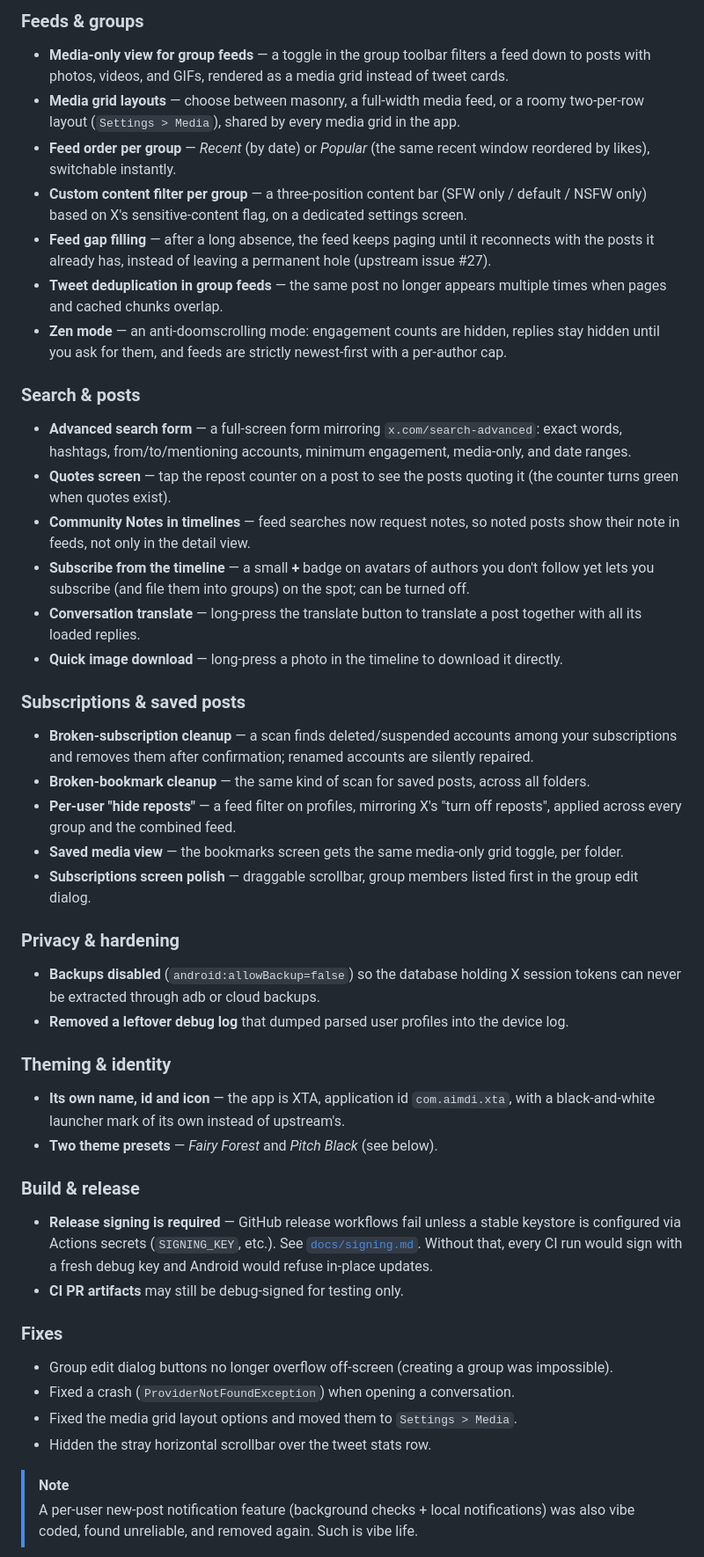
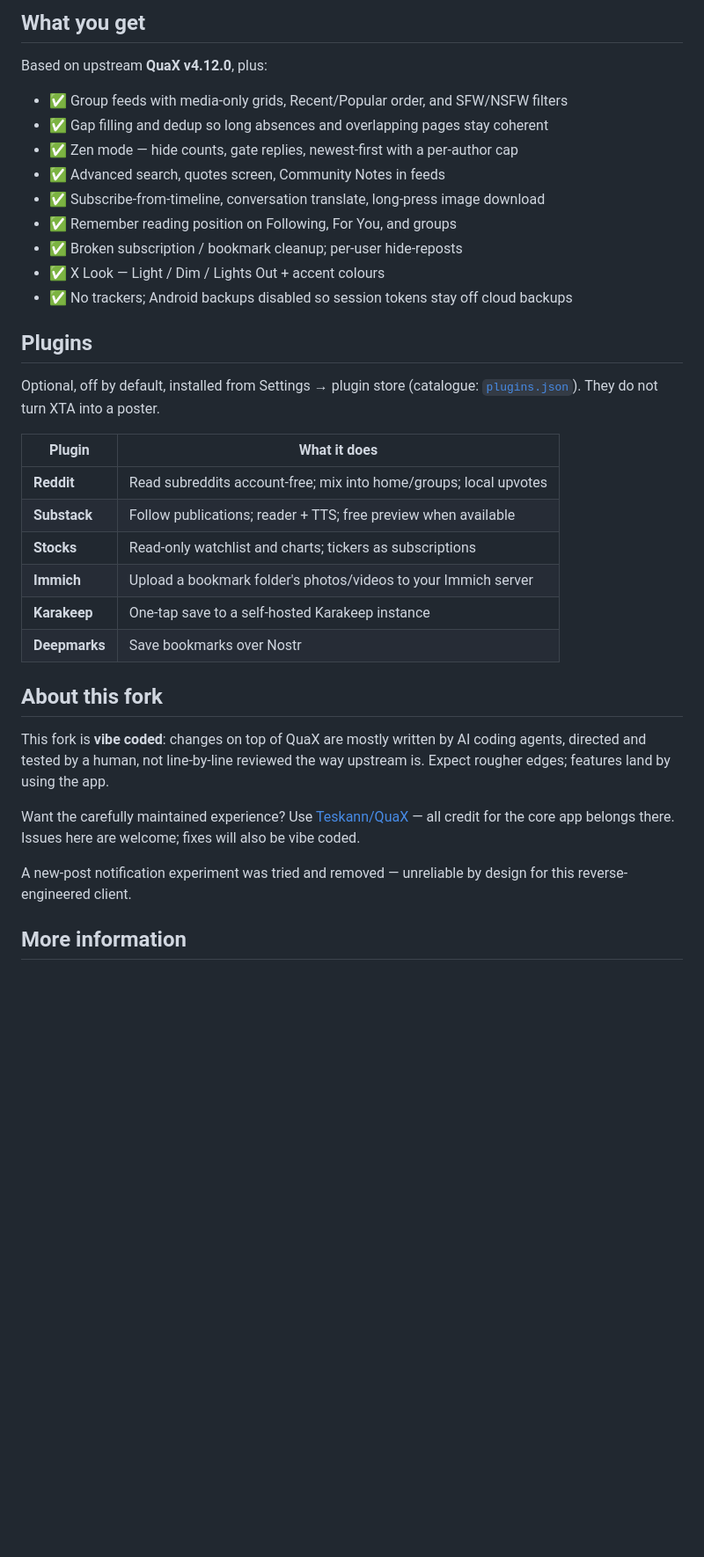
Before and after one commit to Aimdi/QuaX-fix, a Markdown page: README.md, the part around one of its changes. Shown at 88% size. GitHub-like rendering; blank space fills up the shorter version.

```diff
--- a/README.md
+++ b/README.md
@@ -39,74 +43,44 @@ This fork is based on upstream **v4.12.0**. Everything below is on top of that.
 
-### Feeds & groups
+## What you get
 
-- **Media-only view for group feeds** — a toggle in the group toolbar filters a feed down to posts
-  with photos, videos, and GIFs, rendered as a media grid instead of tweet cards.
-- **Media grid layouts** — choose between masonry, a full-width media feed, or a roomy two-per-row
-  layout (`Settings > Media`), shared by every media grid in the app.
-- **Feed order per group** — *Recent* (by date) or *Popular* (the same recent window reordered by
-  likes), switchable instantly.
-- **Custom content filter per group** — a three-position content bar (SFW only / default / NSFW
-  only) based on X's sensitive-content flag, on a dedicated settings screen.
-- **Feed gap filling** — after a long absence, the feed keeps paging until it reconnects with the
-  posts it already has, instead of leaving a permanent hole (upstream issue #27).
-- **Tweet deduplication in group feeds** — the same post no longer appears multiple times when
-  pages and cached chunks overlap.
-- **Zen mode** — an anti-doomscrolling mode: engagement counts are hidden, replies stay hidden
-  until you ask for them, and feeds are strictly newest-first with a per-author cap.
+Based on upstream **QuaX v4.12.0**, plus:
 
-### Search & posts
+- ✅ Group feeds with media-only grids, Recent/Popular order, and SFW/NSFW filters
+- ✅ Gap filling and dedup so long absences and overlapping pages stay coherent
+- ✅ Zen mode — hide counts, gate replies, newest-first with a per-author cap
+- ✅ Advanced search, quotes screen, Community Notes in feeds
+- ✅ Subscribe-from-timeline, conversation translate, long-press image download
+- ✅ Remember reading position on Following, For You, and groups
+- ✅ Broken subscription / bookmark cleanup; per-user hide-reposts
+- ✅ X Look — Light / Dim / Lights Out + accent colours
+- ✅ No trackers; Android backups disabled so session tokens stay off cloud backups
 
-- **Advanced search form** — a full-screen form mirroring `x.com/search-advanced`: exact words,
-  hashtags, from/to/mentioning accounts, minimum engagement, media-only, and date ranges.
-- **Quotes screen** — tap the repost counter on a post to see the posts quoting it (the counter
-  turns green when quotes exist).
-- **Community Notes in timelines** — feed searches now request notes, so noted posts show their
-  note in feeds, not only in the detail view.
-- **Subscribe from the timeline** — a small **+** badge on avatars of authors you don't follow
-  yet lets you subscribe (and file them into groups) on the spot; can be turned off.
-- **Conversation translate** — long-press the translate button to translate a post together with
-  all its loaded replies.
-- **Quick image download** — long-press a photo in the timeline to download it directly.
+## Plugins
 
-### Subscriptions & saved posts
+Optional, off by default, installed from Settings → plugin store (catalogue:
+[`plugins.json`](./plugins.json)). They do not turn XTA into a poster.
 
-- **Broken-subscription cleanup** — a scan finds deleted/suspended accounts among your
-  subscriptions and removes them after confirmation; renamed accounts are silently repaired.
-- **Broken-bookmark cleanup** — the same kind of scan for saved posts, across all folders.
-- **Per-user "hide reposts"** — a feed filter on profiles, mirroring X's "turn off reposts",
-  applied across every group and the combined feed.
-- **Saved media view** — the bookmarks screen gets the same media-only grid toggle, per folder.
-- **Subscriptions screen polish** — draggable scrollbar, group members listed first in the group
-  edit dialog.
+| Plugin | What it does |
+|---|---|
+| **Reddit** | Read subreddits account-free; mix into home/groups; local upvotes |
+| **Substack** | Follow publications; reader + TTS; free preview when available |
+| **Stocks** | Read-only watchlist and charts; tickers as subscriptions |
+| **Immich** | Upload a bookmark folder's photos/videos to your Immich server |
+| **Karakeep** | One-tap save to a self-hosted Karakeep instance |
+| **Deepmarks** | Save bookmarks over Nostr |
 
-### Privacy & hardening
+## About this fork
 
-- **Backups disabled** (`android:allowBackup=false`) so the database holding X session tokens can
-  never be extracted through adb or cloud backups.
-- **Removed a leftover debug log** that dumped parsed user profiles into the device log.
+This fork is **vibe coded**: changes on top of QuaX are mostly written by AI
+coding agents, directed and tested by a human, not line-by-line reviewed the way
+upstream is. Expect rougher edges; features land by using the app.
 
-### Theming & identity
+Want the carefully maintained experience? Use
+[Teskann/QuaX](https://github.com/Teskann/QuaX) — all credit for the core app
+belongs there. Issues here are welcome; fixes will also be vibe coded.
 
-- **Its own name, id and icon** — the app is XTA, application id `com.aimdi.xta`, with a
-  black-and-white launcher mark of its own instead of upstream's.
-- **Two theme presets** — *Fairy Forest* and *Pitch Black* (see below).
+A new-post notification experiment was tried and removed — unreliable by design
+for this reverse-engineered client.
 
-### Build & release
+## More information
 
-- **Release signing is required** — GitHub release workflows fail unless a stable
-  keystore is configured via Actions secrets (`SIGNING_KEY`, etc.). See
-  [`docs/signing.md`](docs/signing.md). Without that, every CI run would sign
-  with a fresh debug key and Android would refuse in-place updates.
-- **CI PR artifacts** may still be debug-signed for testing only.
-
-### Fixes
-
-- Group edit dialog buttons no longer overflow off-screen (creating a group was impossible).
-- Fixed a crash (`ProviderNotFoundException`) when opening a conversation.
-- Fixed the media grid layout options and moved them to `Settings > Media`.
-- Hidden the stray horizontal scrollbar over the tweet stats row.
-
-> [!NOTE]
-> A per-user new-post notification feature (background checks + local notifications) was also
-> vibe coded, found unreliable, and removed again. Such is vibe life.
-
```
Also changed, not shown: other parts of README.md (+39 -63 lines).
